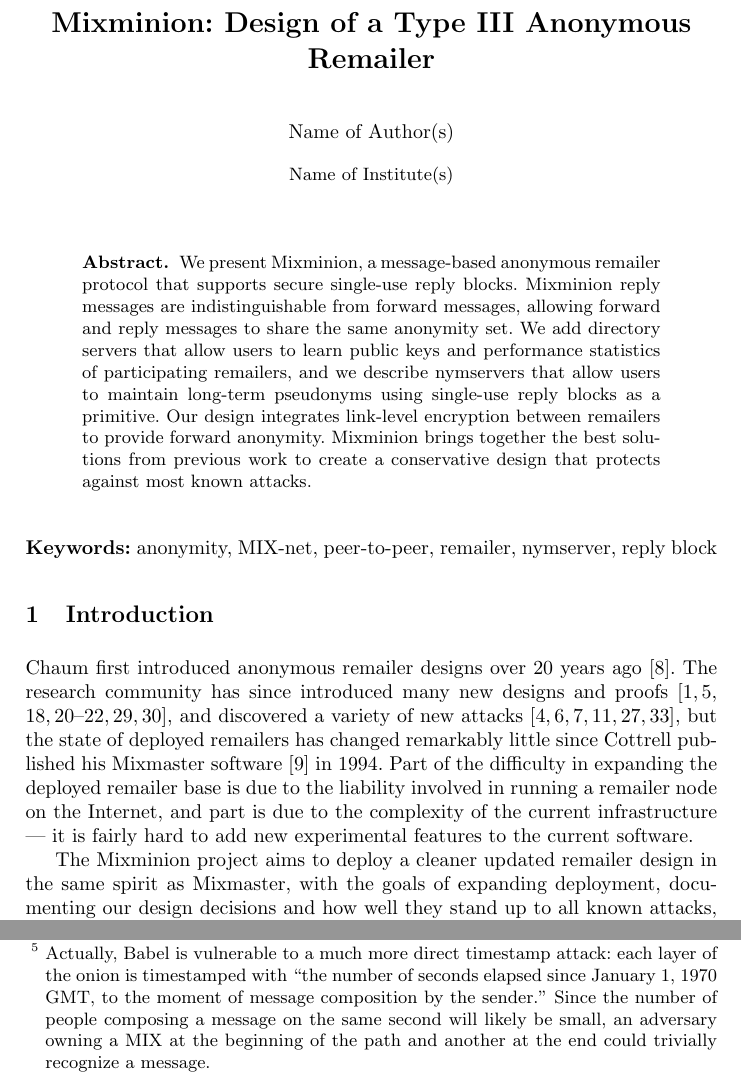
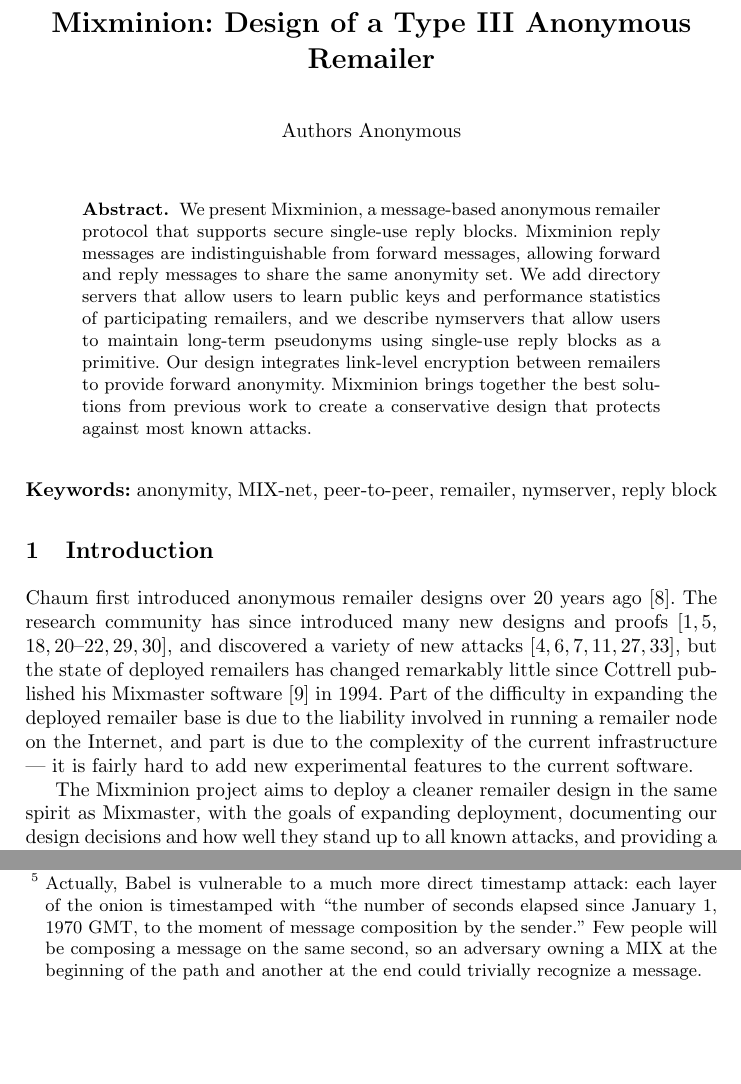
Before and after one commit to nmathewson/mixminion-doc, a LaTeX thesis (minion-design.tex): two parts of pages 1 and 12 of 18, joined at a grey line, cut so that both start at the same text, the shorter picture padded with empty space. Compiled offline with pdfLaTeX.

Commit message:
saved a couple inches of paper.
we're running a bit tight right now.
hopefully it will be better when DH removes his 1.5 pages from
section 3 and replaces them with less in section 7.

David/George: can you do something about the "%" marks in the bibliography?

```diff
--- a/minion-design.tex
+++ b/minion-design.tex
@@ -43,8 +43,8 @@
 % \and
 % The Free Haven Project
 % \email{\emailaddr{nickm@alum.mit.edu}}}
-\author{Name of Author(s)}
-\institute{Name of Institute(s)}
+\author{Authors Anonymous}
+\institute{}
 
 
 \maketitle
@@ -90,7 +90,7 @@
 and part is due to the complexity of the current infrastructure ---
 it is fairly hard to add new experimental features to the current software.
 
-The Mixminion project aims to deploy a cleaner updated remailer design
+The Mixminion project aims to deploy a cleaner remailer design
 in the same spirit as Mixmaster, with the goals of expanding
 deployment, documenting our design decisions and how well they stand
 up to all known attacks, and providing a research base for
@@ -850,10 +850,9 @@
   Actually, Babel is vulnerable to a much more direct timestamp attack:
   each layer of the onion is timestamped with ``the number of seconds
   elapsed since January 1, 1970 GMT, to the moment of message composition
-  by the sender.'' Since the number of people composing a message on
-  the same second will likely be small, an adversary owning a MIX at the
-  beginning of the path and another at the end could trivially recognize
-  a message.
+  by the sender.'' Few people will be composing a message on the same
+  second, so an adversary owning a MIX at the beginning of the path and
+  another at the end could trivially recognize a message.
 }) --- to include in each message a timestamp that describes when that message
 is valid --- also has problems. Specifically, it introduces a new class
 of \emph{partitioning} attacks, where the adversary can distinguish and
```
Also changed, not shown: minion-design.bib (+1 -1 lines).
